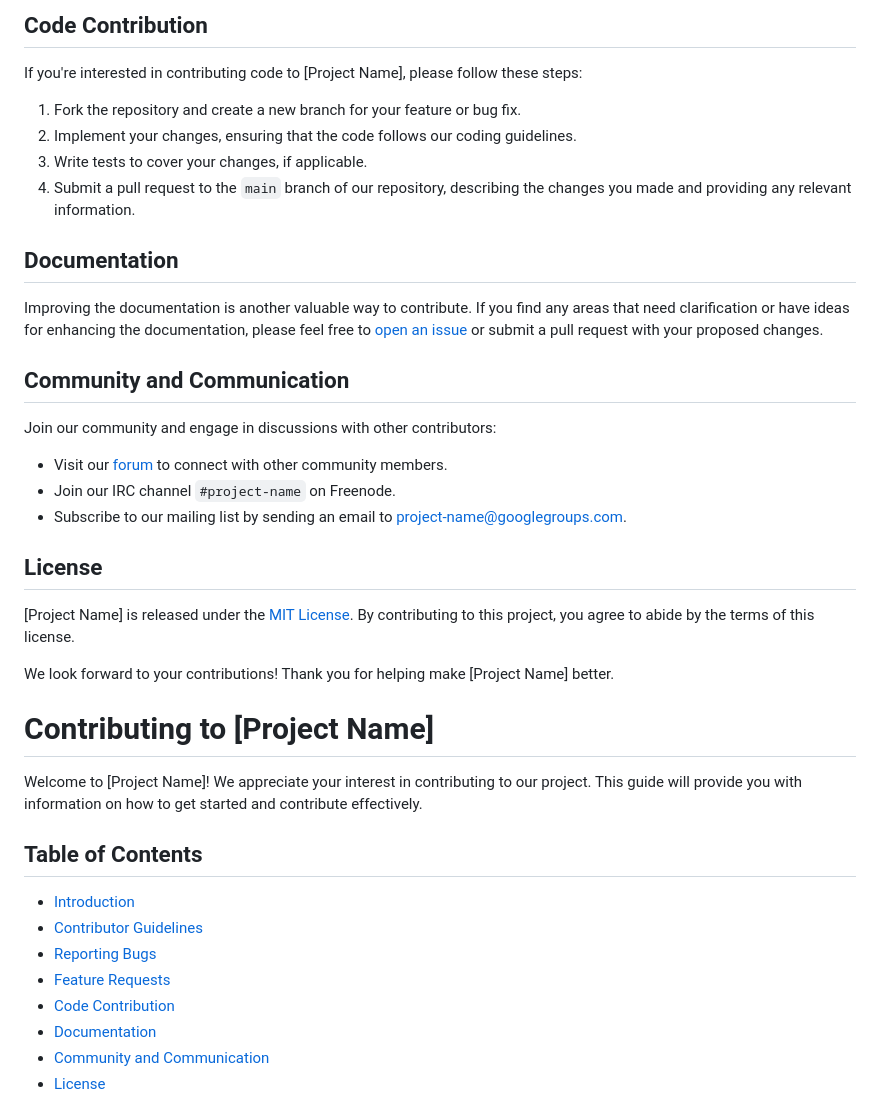
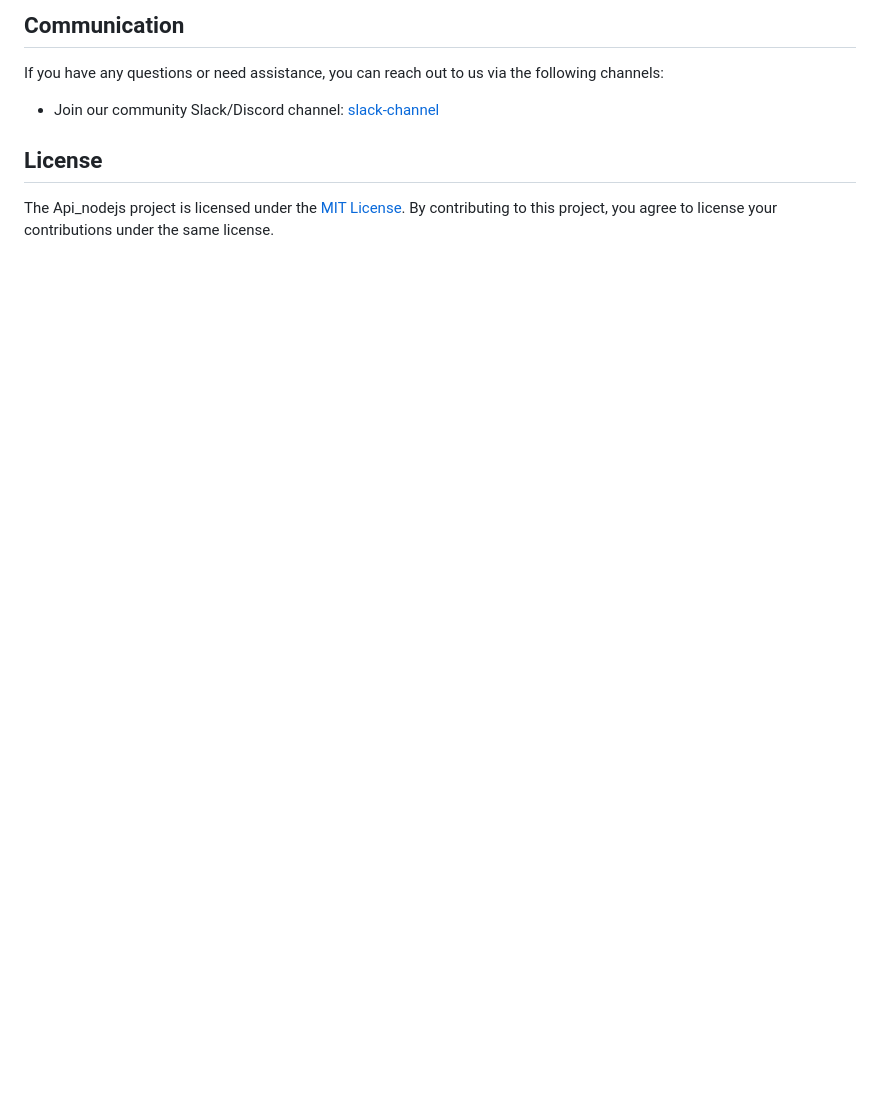
Before and after one commit to robert5313/Api_nodejs, a Markdown page: CONTRIBUTING.md, the part around one of its changes. Rendered like a GitHub page; blank space fills up the shorter version.

```diff
--- a/CONTRIBUTING.md
+++ b/CONTRIBUTING.md
@@ -26,35 +56,8 @@ We welcome feature requests and ideas for improving [Project Name]. Please [open
 
-## Code Contribution
-If you're interested in contributing code to [Project Name], please follow these steps:
-1. Fork the repository and create a new branch for your feature or bug fix.
-2. Implement your changes, ensuring that the code follows our coding guidelines.
-3. Write tests to cover your changes, if applicable.
-4. Submit a pull request to the `main` branch of our repository, describing the changes you made and providing any relevant information.
-
-## Documentation
-Improving the documentation is another valuable way to contribute. If you find any areas that need clarification or have ideas for enhancing the documentation, please feel free to [open an issue](https://github.com/[owner]/[repository]/issues) or submit a pull request with your proposed changes.
-
-## Community and Communication
-Join our community and engage in discussions with other contributors:
-- Visit our [forum](https://forum.example.com) to connect with other community members.
-- Join our IRC channel `#project-name` on Freenode.
-- Subscribe to our mailing list by sending an email to [project-name@googlegroups.com](mailto:project-name@googlegroups.com).
+## Communication
+If you have any questions or need assistance, you can reach out to us via the following channels:
+- Join our community Slack/Discord channel: [slack-channel]()
 
 ## License
-[Project Name] is released under the [MIT License](LICENSE.md). By contributing to this project, you agree to abide by the terms of this license.
+The Api_nodejs project is licensed under the [MIT License](https://opensource.org/licenses/MIT). By contributing to this project, you agree to license your contributions under the same license.
 
-We look forward to your contributions! Thank you for helping make [Project Name] better.
-# Contributing to [Project Name]
-
-Welcome to [Project Name]! We appreciate your interest in contributing to our project. This guide will provide you with information on how to get started and contribute effectively.
-
-## Table of Contents
-- [Introduction](#introduction)
-- [Contributor Guidelines](#contributor-guidelines)
-- [Reporting Bugs](#reporting-bugs)
-- [Feature Requests](#feature-requests)
-- [Code Contribution](#code-contribution)
-- [Documentation](#documentation)
-- [Community and Communication](#community-and-communication)
-- [License](#license)
-
```
Also changed, not shown: other parts of CONTRIBUTING.md (+48 -49 lines).
